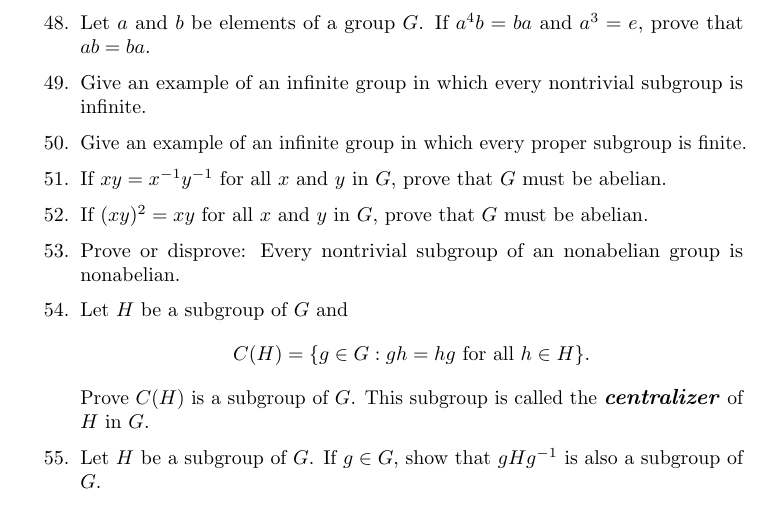
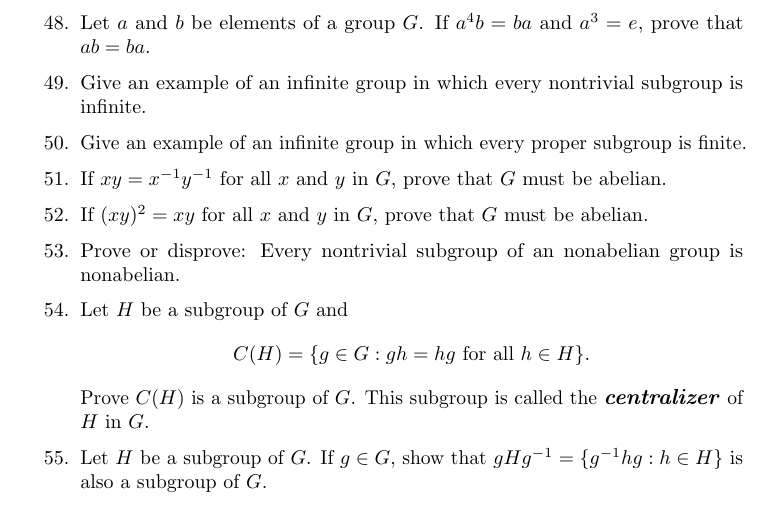
Before and after one commit to twjudson/aata, a LaTeX thesis (aata.tex, which reads groups.tex): part of page 65 of 400, cut so that both start at the same text. Compiled offline with pdfLaTeX; a missing font is replaced by an installed copy or a similar font.

Commit message:
Exercise 55 in groups.tex updated

```diff
--- a/groups.tex
+++ b/groups.tex
@@ -1410,11 +1410,12 @@ centralizer\/}\index{Centralizer} of $H$ in $G$.
 %TWJ 12/19/2011
 
 \item
-Let $H$ be a subgroup of $G$.  If $g \in G$, show that $gHg^{-1}$ is also a subgroup of $G$.
+Let $H$ be a subgroup of $G$.  If $g \in G$, show that $gHg^{-1} =  \{g^{-1}hg : h\in H\}$ is also a subgroup of $G$.
 
 %Exercise suggested by R. Beezer
 %TWJ - 12/19/2011
-
+%Updated
+%TWJ = 2012/10/21
 
 \end{enumerate}
 }
```
